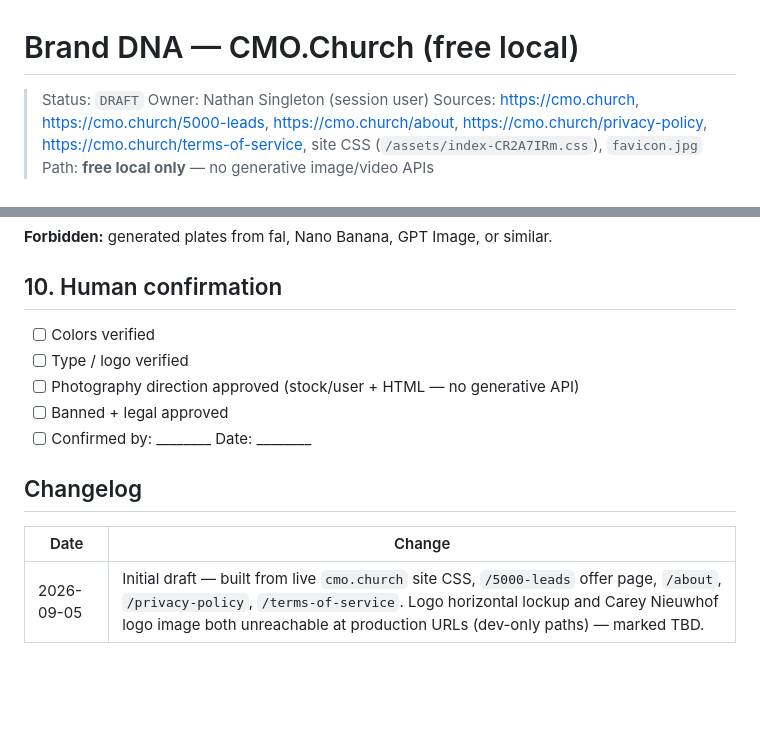
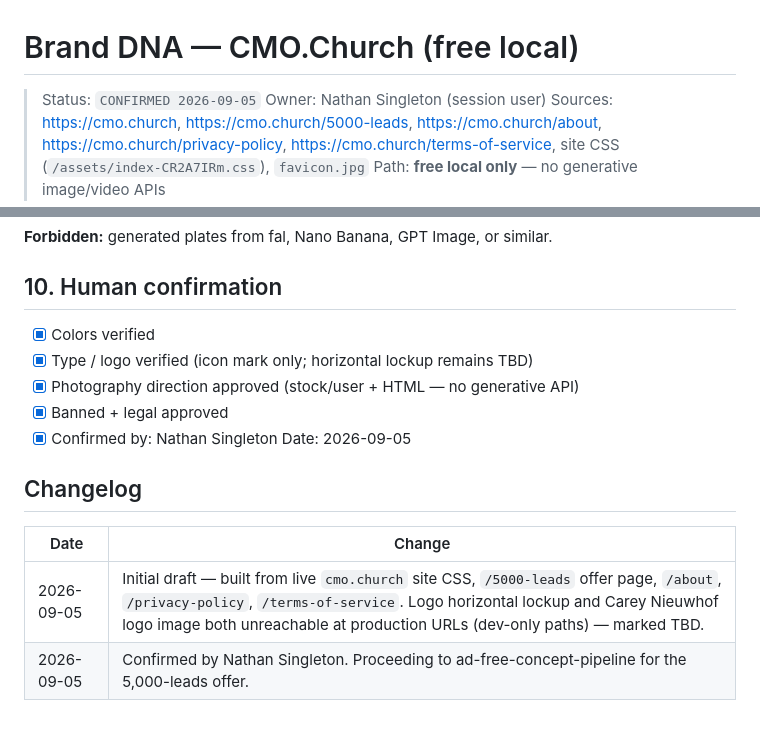
Before and after one commit to WhydoIneedausername1/cmo.church, a Markdown page: brand/brand-dna.md, 2 parts joined by grey strips. Drawn GitHub-style; blank space fills up the shorter version.

Commit message:
Record human confirmation on brand-dna.md
Co-Authored-By: Claude Sonnet 5 <noreply@anthropic.com>
Claude-Session: https://claude.ai/code/session_01BTeG3bhK58n4qP79hsQfTa

```diff
--- a/brand/brand-dna.md
+++ b/brand/brand-dna.md
@@ -1,6 +1,6 @@
 # Brand DNA — CMO.Church (free local)
 
-> Status: `DRAFT`
+> Status: `CONFIRMED 2026-09-05`
 > Owner: Nathan Singleton (session user)
 > Sources: https://cmo.church, https://cmo.church/5000-leads, https://cmo.church/about, https://cmo.church/privacy-policy, https://cmo.church/terms-of-service, site CSS (`/assets/index-CR2A7IRm.css`), `favicon.jpg`
 > Path: **free local only** — no generative image/video APIs
@@ -139,14 +139,15 @@ Never ship creatives that look like (unless brand-true and confirmed):
 
 ## 10. Human confirmation
 
-- [ ] Colors verified
-- [ ] Type / logo verified
-- [ ] Photography direction approved (stock/user + HTML — no generative API)
-- [ ] Banned + legal approved
-- [ ] Confirmed by: ________ Date: ________
+- [x] Colors verified
+- [x] Type / logo verified (icon mark only; horizontal lockup remains TBD)
+- [x] Photography direction approved (stock/user + HTML — no generative API)
+- [x] Banned + legal approved
+- [x] Confirmed by: Nathan Singleton Date: 2026-09-05
 
 ## Changelog
 
 | Date | Change |
 |------|--------|
 | 2026-09-05 | Initial draft — built from live `cmo.church` site CSS, `/5000-leads` offer page, `/about`, `/privacy-policy`, `/terms-of-service`. Logo horizontal lockup and Carey Nieuwhof logo image both unreachable at production URLs (dev-only paths) — marked TBD. |
+| 2026-09-05 | Confirmed by Nathan Singleton. Proceeding to ad-free-concept-pipeline for the 5,000-leads offer. |
```
